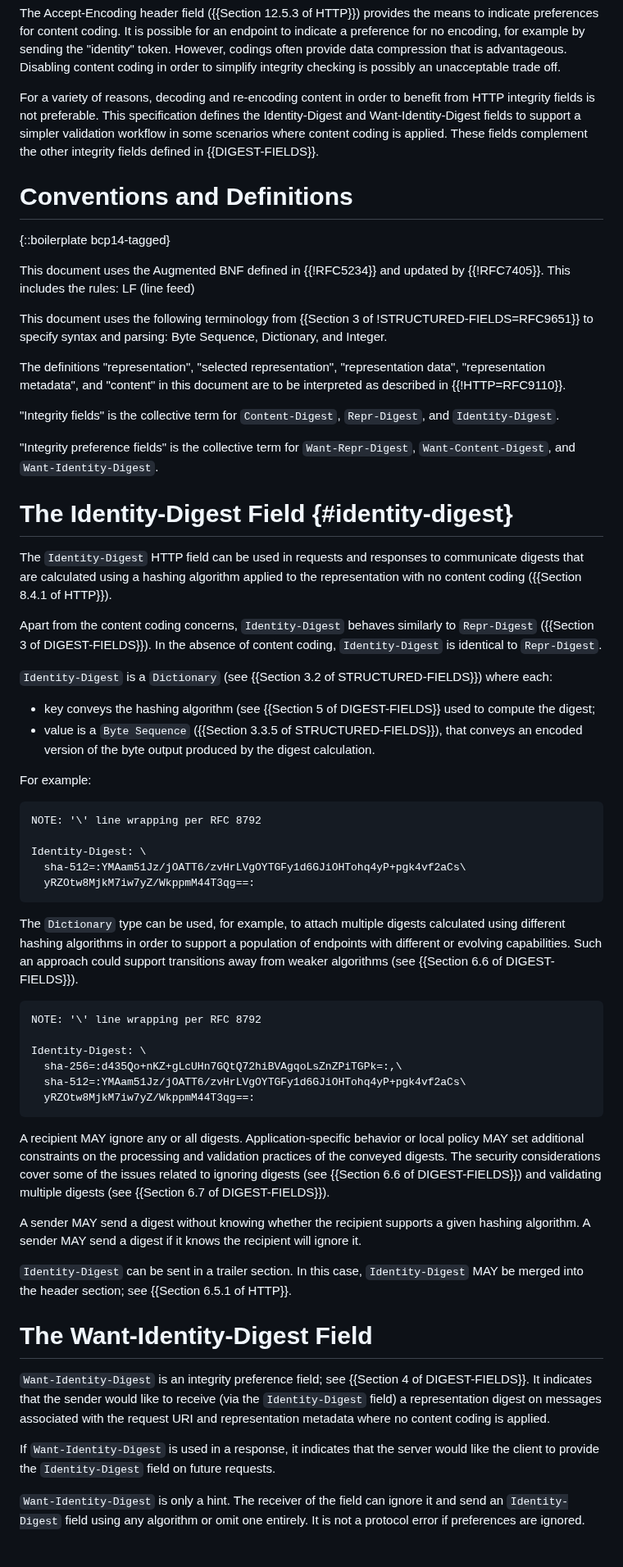
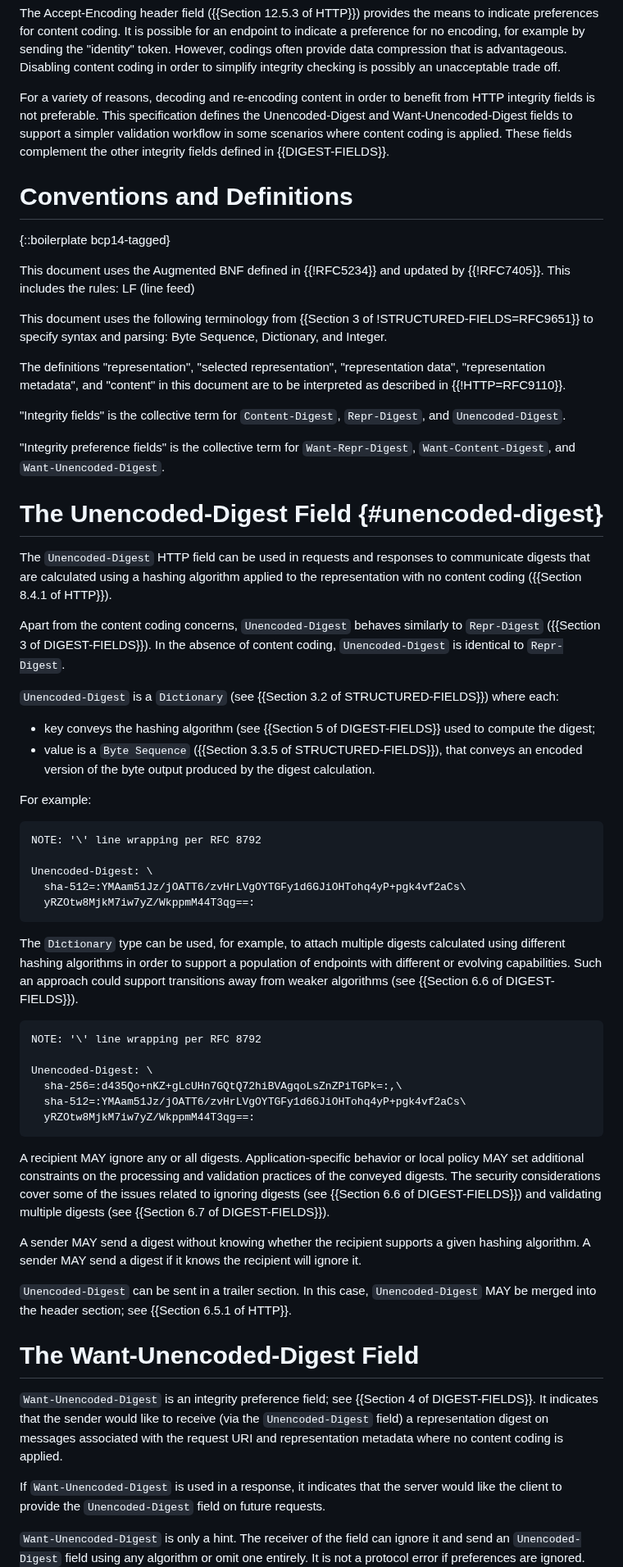
Before and after one commit to LPardue/draft-pardue-http-identity-digest, a Markdown page: draft-pardue-httpbis-identity-digest.md, the part around one of its changes. Shown at 82% size. Drawn GitHub-style; blank space fills up the shorter version.

```diff
--- a/draft-pardue-httpbis-identity-digest.md
+++ b/draft-pardue-httpbis-identity-digest.md
@@ -94,7 +94,7 @@ unacceptable trade off.
 
 For a variety of reasons, decoding and re-encoding content in order to benefit
 from HTTP integrity fields is not preferable. This specification defines the
-Identity-Digest and Want-Identity-Digest fields to support a simpler validation
+Unencoded-Digest and Want-Unencoded-Digest fields to support a simpler validation
 workflow in some scenarios where content coding is applied. These fields
 complement the other integrity fields defined in {{DIGEST-FIELDS}}.
 
@@ -115,22 +115,22 @@ data", "representation metadata", and "content" in this document are to be
 interpreted as described in {{!HTTP=RFC9110}}.
 
 "Integrity fields" is the collective term for `Content-Digest`, `Repr-Digest`,
-and `Identity-Digest`.
+and `Unencoded-Digest`.
 
 "Integrity preference fields" is the collective term for `Want-Repr-Digest`,
-`Want-Content-Digest`, and `Want-Identity-Digest`.
+`Want-Content-Digest`, and `Want-Unencoded-Digest`.
 
-# The Identity-Digest Field {#identity-digest}
+# The Unencoded-Digest Field {#unencoded-digest}
 
-The `Identity-Digest` HTTP field can be used in requests and responses to
+The `Unencoded-Digest` HTTP field can be used in requests and responses to
 communicate digests that are calculated using a hashing algorithm applied to the
 representation with no content coding ({{Section 8.4.1 of HTTP}}).
 
-Apart from the content coding concerns, `Identity-Digest` behaves similarly
+Apart from the content coding concerns, `Unencoded-Digest` behaves similarly
 to `Repr-Digest` ({{Section 3 of DIGEST-FIELDS}}). In the absence of content
-coding, `Identity-Digest` is identical to `Repr-Digest`.
+coding, `Unencoded-Digest` is identical to `Repr-Digest`.
 
-`Identity-Digest` is a `Dictionary` (see {{Section 3.2 of STRUCTURED-FIELDS}})
+`Unencoded-Digest` is a `Dictionary` (see {{Section 3.2 of STRUCTURED-FIELDS}})
 where each:
 
 * key conveys the hashing algorithm (see {{Section 5 of DIGEST-FIELDS}} used to
@@ -144,7 +144,7 @@ For example:
 ~~~ http-message
 NOTE: '\' line wrapping per RFC 8792
 
-Identity-Digest: \
+Unencoded-Digest: \
   sha-512=:YMAam51Jz/jOATT6/zvHrLVgOYTGFy1d6GJiOHTohq4yP+pgk4vf2aCs\
   yRZOtw8MjkM7iw7yZ/WkppmM44T3qg==:
 ~~~
@@ -158,7 +158,7 @@ support transitions away from weaker algorithms (see
 ~~~ http-message
 NOTE: '\' line wrapping per RFC 8792
 
-Identity-Digest: \
+Unencoded-Digest: \
   sha-256=:d435Qo+nKZ+gLcUHn7GQtQ72hiBVAgqoLsZnZPiTGPk=:,\
   sha-512=:YMAam51Jz/jOATT6/zvHrLVgOYTGFy1d6GJiOHTohq4yP+pgk4vf2aCs\
   yRZOtw8MjkM7iw7yZ/WkppmM44T3qg==:
@@ -174,20 +174,20 @@ A sender MAY send a digest without knowing whether the recipient supports a
 given hashing algorithm. A sender MAY send a digest if it knows the recipient
 will ignore it.
 
-`Identity-Digest` can be sent in a trailer section. In this case,
-`Identity-Digest` MAY be merged into the header section; see {{Section 6.5.1 of
+`Unencoded-Digest` can be sent in a trailer section. In this case,
+`Unencoded-Digest` MAY be merged into the header section; see {{Section 6.5.1 of
 HTTP}}.
 
-# The Want-Identity-Digest Field
+# The Want-Unencoded-Digest Field
 
-`Want-Identity-Digest` is an integrity preference field; see {{Section 4 of
+`Want-Unencoded-Digest` is an integrity preference field; see {{Section 4 of
 DIGEST-FIELDS}}. It indicates that the sender would like to receive (via the
-`Identity-Digest` field) a representation digest on messages associated with the
+`Unencoded-Digest` field) a representation digest on messages associated with the
 request URI and representation metadata where no content coding is applied.
 
-If `Want-Identity-Digest` is used in a response, it indicates that the server
-would like the client to provide the `Identity-Digest` field on future requests.
+If `Want-Unencoded-Digest` is used in a response, it indicates that the server
+would like the client to provide the `Unencoded-Digest` field on future requests.
 
-`Want-Identity-Digest` is only a hint. The receiver of the field can ignore it
-and send an `Identity-Digest` field using any algorithm or omit one entirely. It
+`Want-Unencoded-Digest` is only a hint. The receiver of the field can ignore it
+and send an `Unencoded-Digest` field using any algorithm or omit one entirely. It
 is not a protocol error if preferences are ignored. Applications that use
```
Also changed, not shown: other parts of draft-pardue-httpbis-identity-digest.md (+13 -13 lines).
